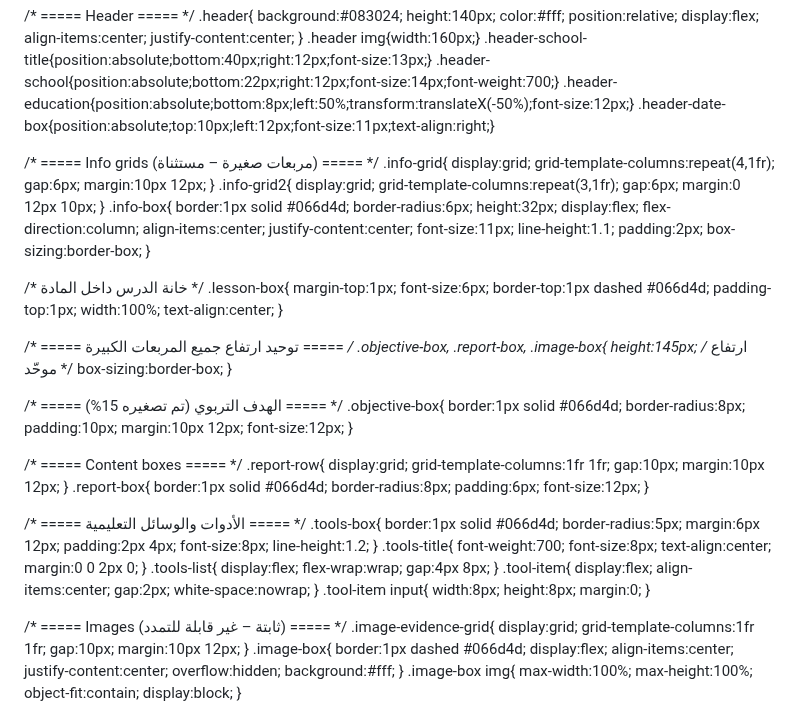
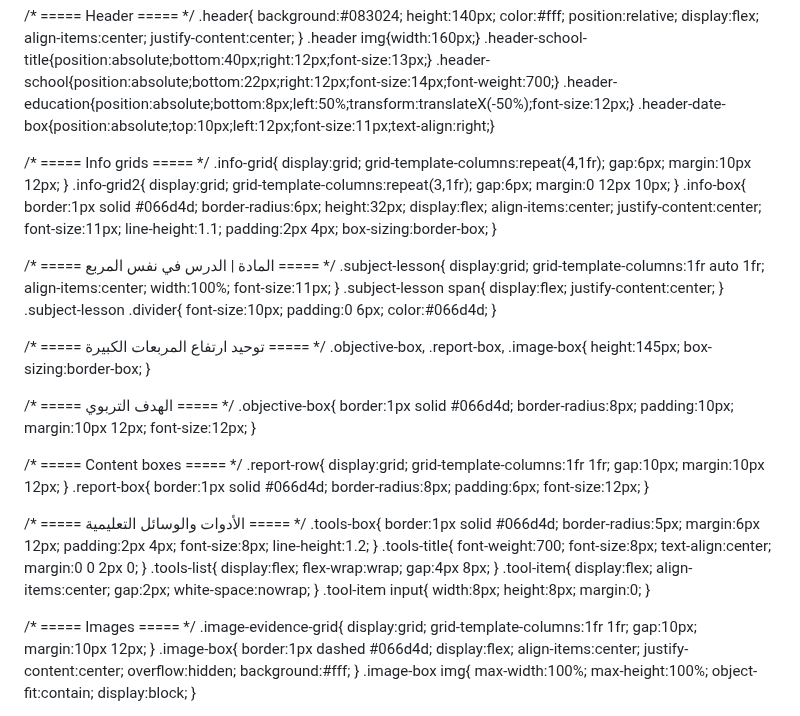
Before and after one commit to visionof2030-pixel/Test6, a Markdown page: README.md, the part around one of its changes. GitHub-like rendering.

```diff
--- a/README.md
+++ b/README.md
@@ -35,7 +35,7 @@ justify-content:center;
 .header-education{position:absolute;bottom:8px;left:50%;transform:translateX(-50%);font-size:12px;}
 .header-date-box{position:absolute;top:10px;left:12px;font-size:11px;text-align:right;}
 
-/* ===== Info grids (مربعات صغيرة – مستثناة) ===== */
+/* ===== Info grids ===== */
 .info-grid{
 display:grid;
 grid-template-columns:repeat(4,1fr);
@@ -53,34 +53,41 @@ border:1px solid #066d4d;
 border-radius:6px;
 height:32px;
 display:flex;
-flex-direction:column;
 align-items:center;
 justify-content:center;
 font-size:11px;
 line-height:1.1;
-padding:2px;
+padding:2px 4px;
 box-sizing:border-box;
 }
 
-/* خانة الدرس داخل المادة */
-.lesson-box{
-margin-top:1px;
-font-size:6px;
-border-top:1px dashed #066d4d;
-padding-top:1px;
+/* ===== المادة | الدرس في نفس المربع ===== */
+.subject-lesson{
+display:grid;
+grid-template-columns:1fr auto 1fr;
+align-items:center;
 width:100%;
-text-align:center;
+font-size:11px;
+}
+.subject-lesson span{
+display:flex;
+justify-content:center;
+}
+.subject-lesson .divider{
+font-size:10px;
+padding:0 6px;
+color:#066d4d;
 }
 
-/* ===== توحيد ارتفاع جميع المربعات الكبيرة ===== */
+/* ===== توحيد ارتفاع المربعات الكبيرة ===== */
 .objective-box,
 .report-box,
 .image-box{
-height:145px;   /* ارتفاع موحّد */
+height:145px;
 box-sizing:border-box;
 }
 
-/* ===== الهدف التربوي (تم تصغيره 15%) ===== */
+/* ===== الهدف التربوي ===== */
 .objective-box{
 border:1px solid #066d4d;
 border-radius:8px;
@@ -135,7 +142,7 @@ height:8px;
 margin:0;
 }
 
-/* ===== Images (ثابتة – غير قابلة للتمدد) ===== */
+/* ===== Images ===== */
 .image-evidence-grid{
 display:grid;
 grid-template-columns:1fr 1fr;
```
Also changed, not shown: other parts of README.md (+7 -2 lines).
